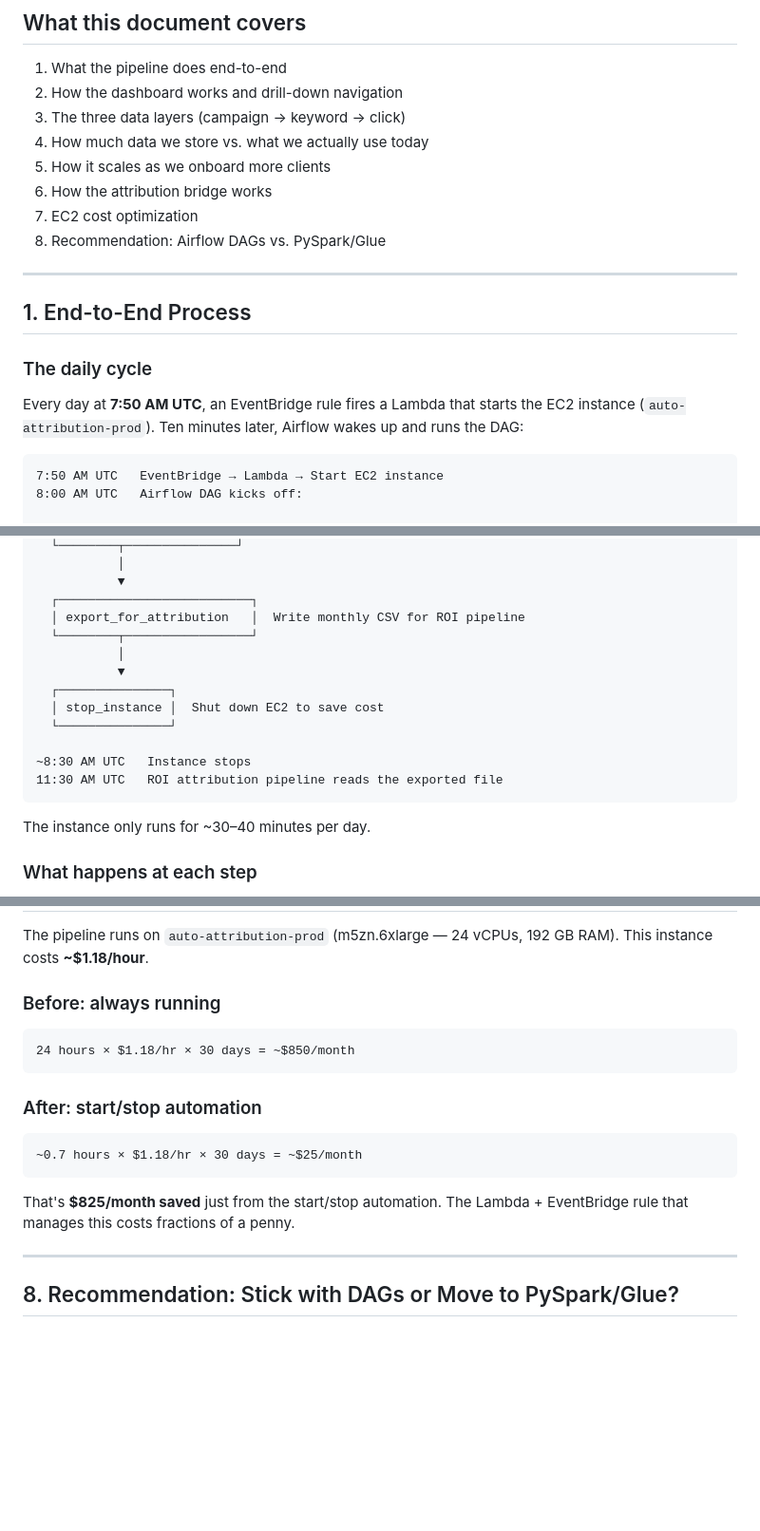
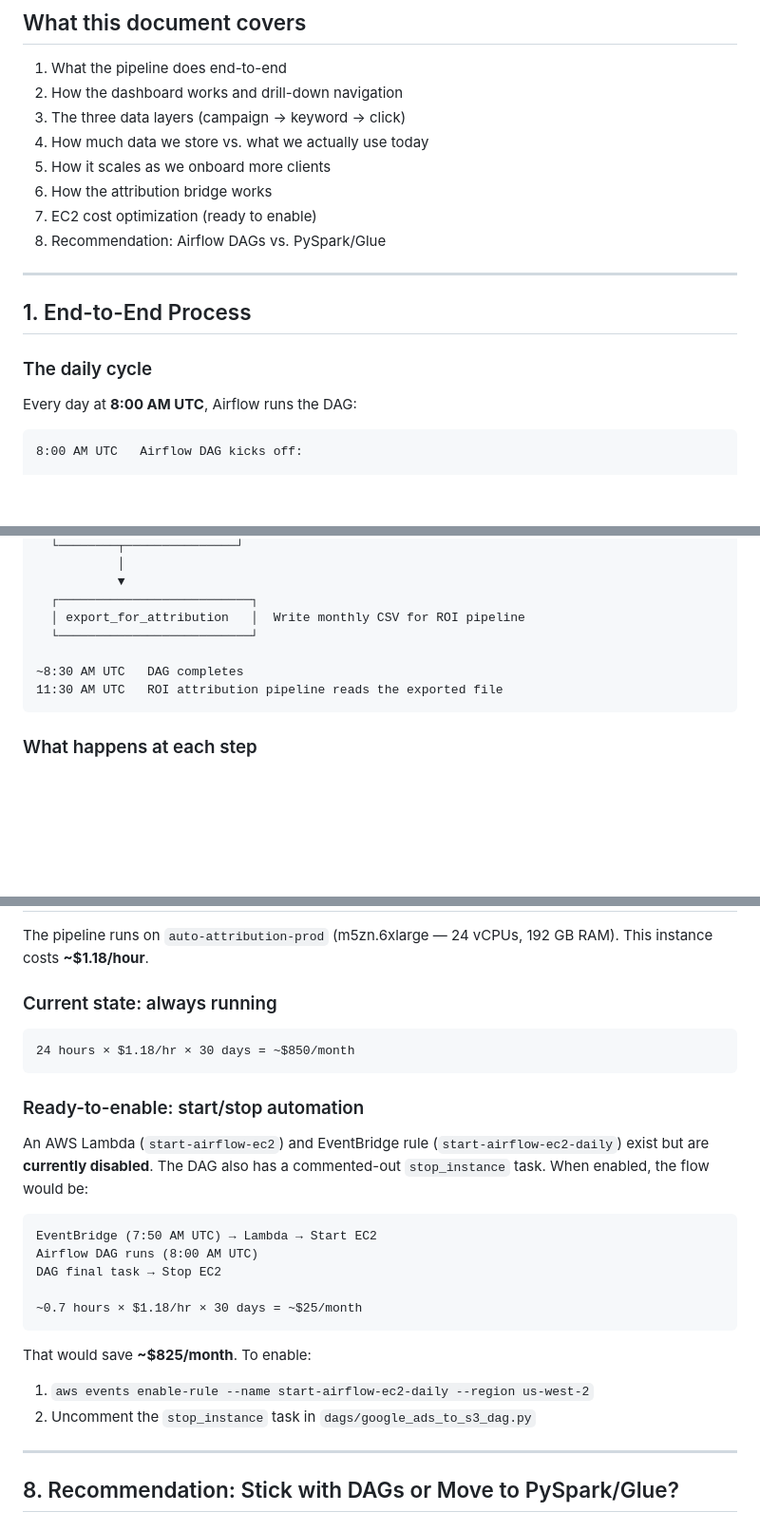
Before and after one commit to Alpharank/ads-api-manager, a Markdown page: docs/pipeline-walkthrough.md, 3 parts joined by grey strips. Shown at 95% size. Rendered like a GitHub page; blank space fills up the shorter version.

Commit message:
Update walkthrough to reflect current DAG without EC2 start/stop
Removed stop_instance from DAG diagram, updated EC2 section to show
start/stop automation as ready-to-enable rather than active.

````diff
--- a/docs/pipeline-walkthrough.md
+++ b/docs/pipeline-walkthrough.md
@@ -8,7 +8,7 @@
 4. How much data we store vs. what we actually use today
 5. How it scales as we onboard more clients
 6. How the attribution bridge works
-7. EC2 cost optimization
+7. EC2 cost optimization (ready to enable)
 8. Recommendation: Airflow DAGs vs. PySpark/Glue
 
 ---
@@ -17,10 +17,9 @@
 
 ### The daily cycle
 
-Every day at **7:50 AM UTC**, an EventBridge rule fires a Lambda that starts the EC2 instance (`auto-attribution-prod`). Ten minutes later, Airflow wakes up and runs the DAG:
+Every day at **8:00 AM UTC**, Airflow runs the DAG:
 
 ```
-7:50 AM UTC   EventBridge → Lambda → Start EC2 instance
 8:00 AM UTC   Airflow DAG kicks off:
 
   ┌─────────────────────┐
@@ -45,18 +44,11 @@ Every day at **7:50 AM UTC**, an EventBridge rule fires a Lambda that starts the
            ▼
   ┌──────────────────────────┐
   │ export_for_attribution   │  Write monthly CSV for ROI pipeline
-  └────────┬─────────────────┘
-           │
-           ▼
-  ┌───────────────┐
-  │ stop_instance │  Shut down EC2 to save cost
-  └───────────────┘
+  └──────────────────────────┘
 
-~8:30 AM UTC   Instance stops
+~8:30 AM UTC   DAG completes
 11:30 AM UTC   ROI attribution pipeline reads the exported file
 ```
-
-The instance only runs for ~30–40 minutes per day.
 
 ### What happens at each step
 
@@ -374,19 +364,27 @@ adspend_reports/{client}_{month}_daily.csv
 
 The pipeline runs on `auto-attribution-prod` (m5zn.6xlarge — 24 vCPUs, 192 GB RAM). This instance costs **~$1.18/hour**.
 
-### Before: always running
+### Current state: always running
 
 ```
 24 hours × $1.18/hr × 30 days = ~$850/month
 ```
 
-### After: start/stop automation
+### Ready-to-enable: start/stop automation
+
+An AWS Lambda (`start-airflow-ec2`) and EventBridge rule (`start-airflow-ec2-daily`) exist but are **currently disabled**. The DAG also has a commented-out `stop_instance` task. When enabled, the flow would be:
 
 ```
+EventBridge (7:50 AM UTC) → Lambda → Start EC2
+Airflow DAG runs (8:00 AM UTC)
+DAG final task → Stop EC2
+
 ~0.7 hours × $1.18/hr × 30 days = ~$25/month
 ```
 
-That's **$825/month saved** just from the start/stop automation. The Lambda + EventBridge rule that manages this costs fractions of a penny.
+That would save **~$825/month**. To enable:
+1. `aws events enable-rule --name start-airflow-ec2-daily --region us-west-2`
+2. Uncomment the `stop_instance` task in `dags/google_ads_to_s3_dag.py`
 
 ---
 
````
Also changed, not shown: other parts of docs/pipeline-walkthrough.md (+2 -4 lines).
